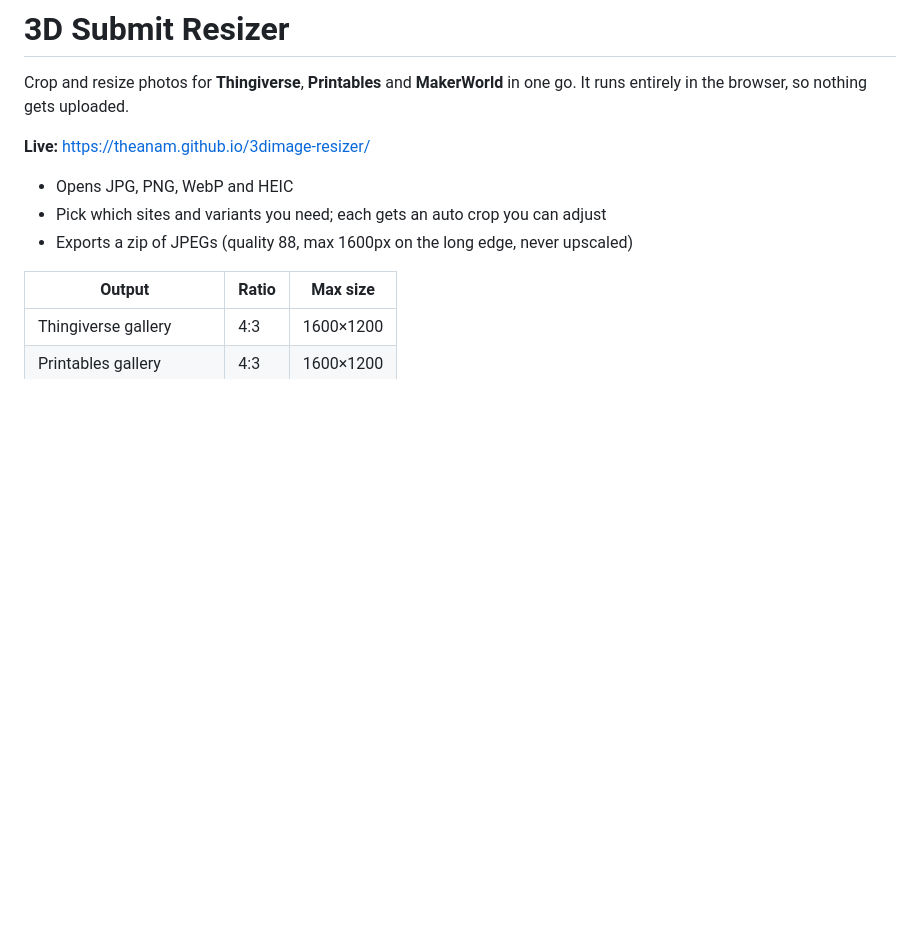
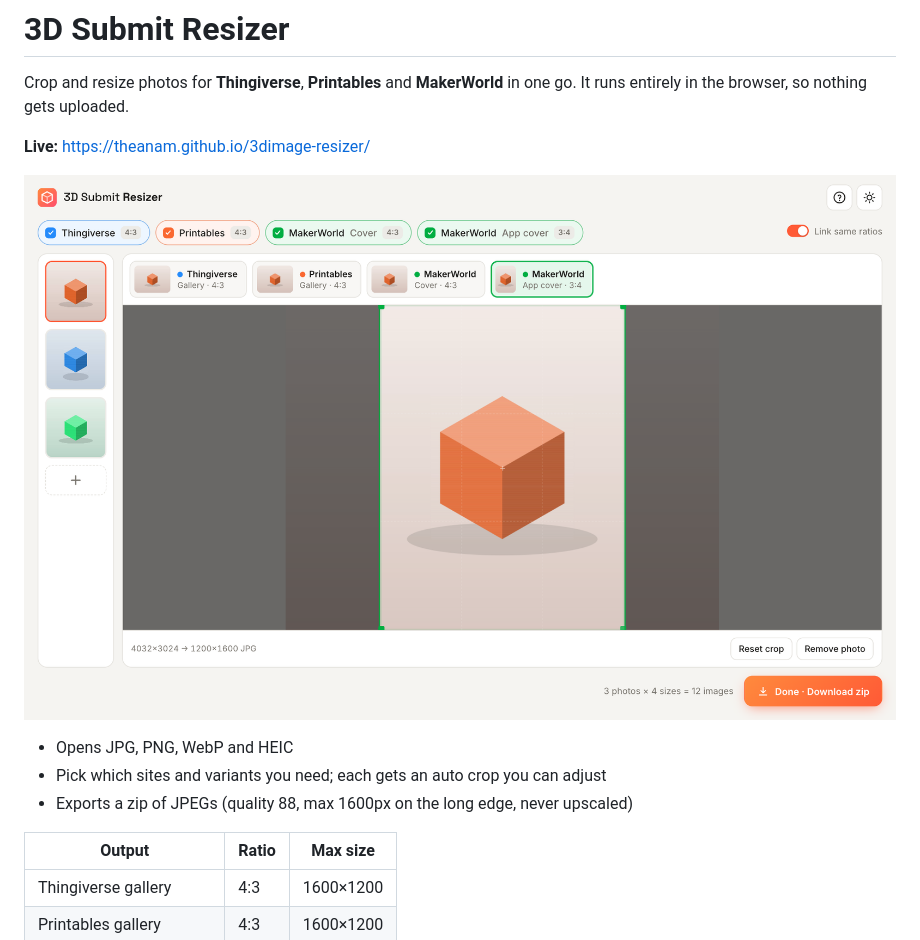
Before and after one commit to theanam/3dimage-resizer, a Markdown page: README.md, the part around the change. Rendered like a GitHub page; pictures changed too: docs/screenshot.png (added); blank space fills up the shorter version.

Commit message:
Add screenshot to README
Co-Authored-By: Claude Opus 5.5 <noreply@anthropic.com>

```diff
--- a/README.md
+++ b/README.md
@@ -3,6 +3,8 @@
 Crop and resize photos for **Thingiverse**, **Printables** and **MakerWorld** in one go. It runs entirely in the browser, so nothing gets uploaded.
 
 **Live:** https://theanam.github.io/3dimage-resizer/
+
+![Screenshot](docs/screenshot.png)
 
 - Opens JPG, PNG, WebP and HEIC
 - Pick which sites and variants you need; each gets an auto crop you can adjust
```
